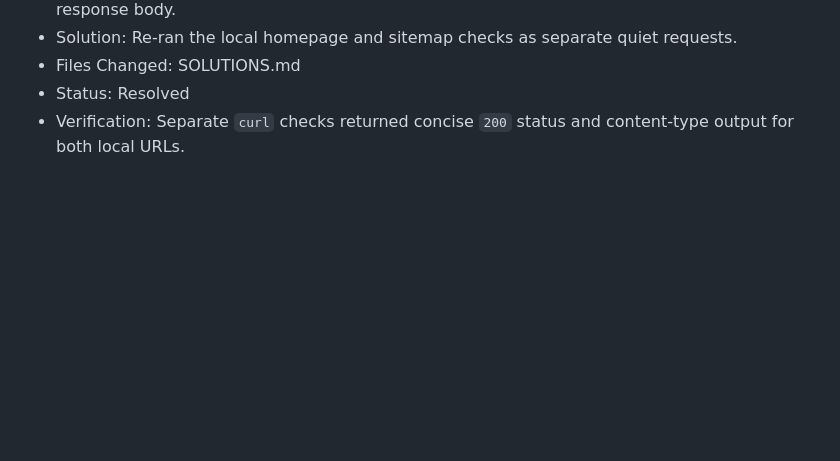
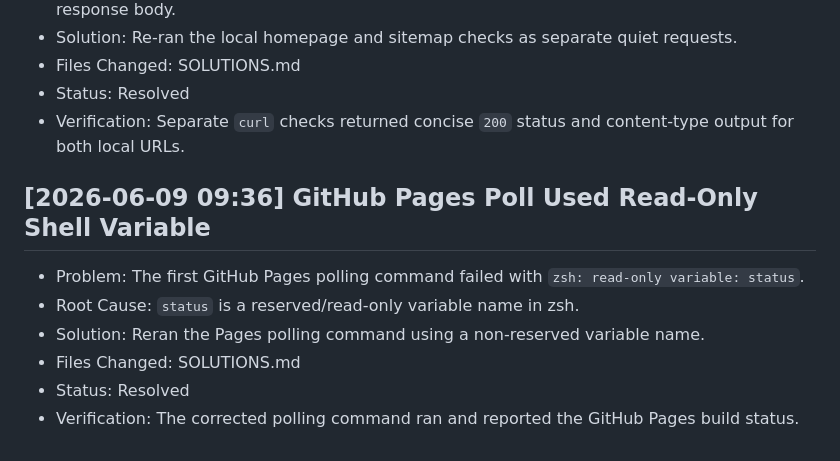
Before and after one commit to anntropea-oss/personal-branding, a Markdown page: SOLUTIONS.md, the part around the change. Drawn GitHub-style; blank space fills up the shorter version.

Commit message:
Log Pages polling shell issue

```diff
--- a/SOLUTIONS.md
+++ b/SOLUTIONS.md
@@ -189,3 +189,11 @@
 - Files Changed: SOLUTIONS.md
 - Status: Resolved
 - Verification: Separate `curl` checks returned concise `200` status and content-type output for both local URLs.
+
+## [2026-06-09 09:36] GitHub Pages Poll Used Read-Only Shell Variable
+- Problem: The first GitHub Pages polling command failed with `zsh: read-only variable: status`.
+- Root Cause: `status` is a reserved/read-only variable name in zsh.
+- Solution: Reran the Pages polling command using a non-reserved variable name.
+- Files Changed: SOLUTIONS.md
+- Status: Resolved
+- Verification: The corrected polling command ran and reported the GitHub Pages build status.
```
